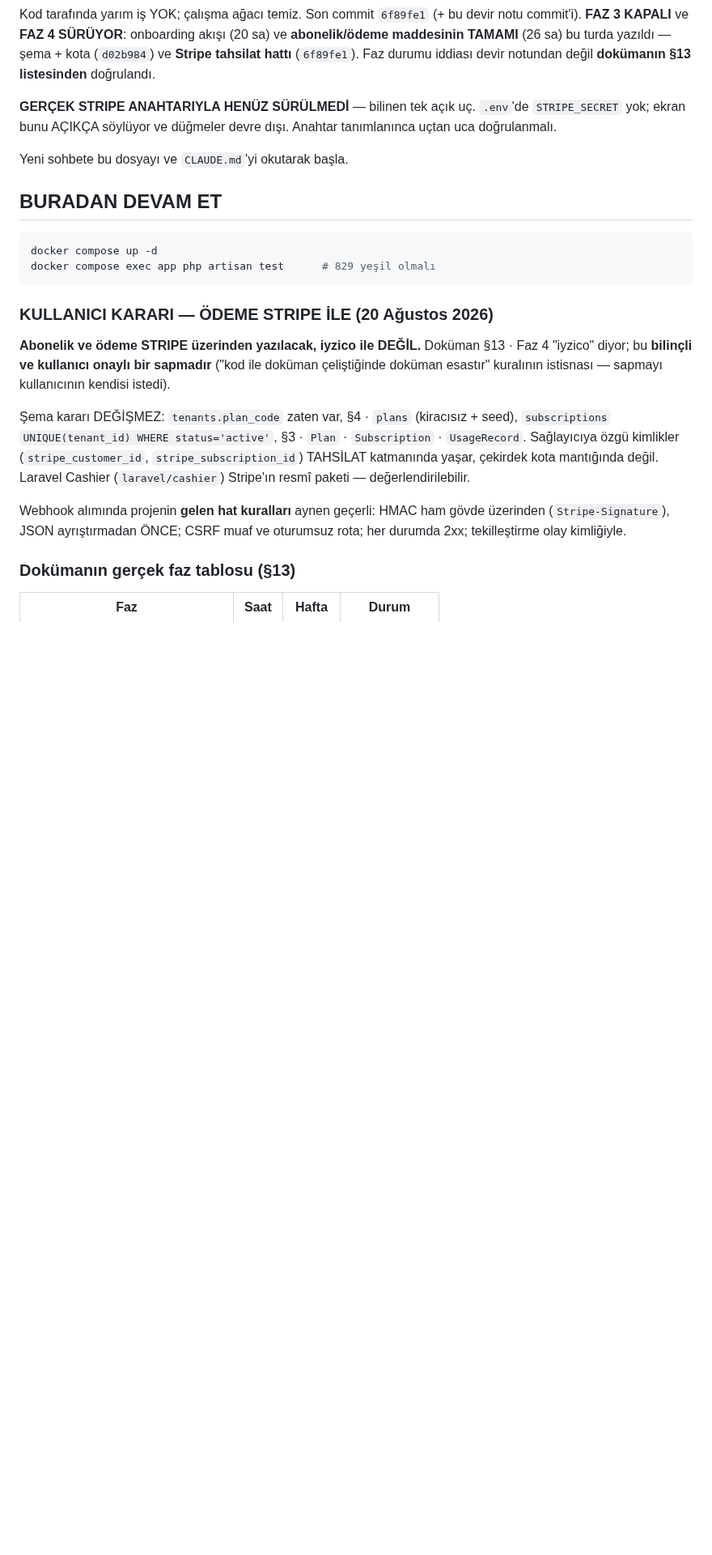
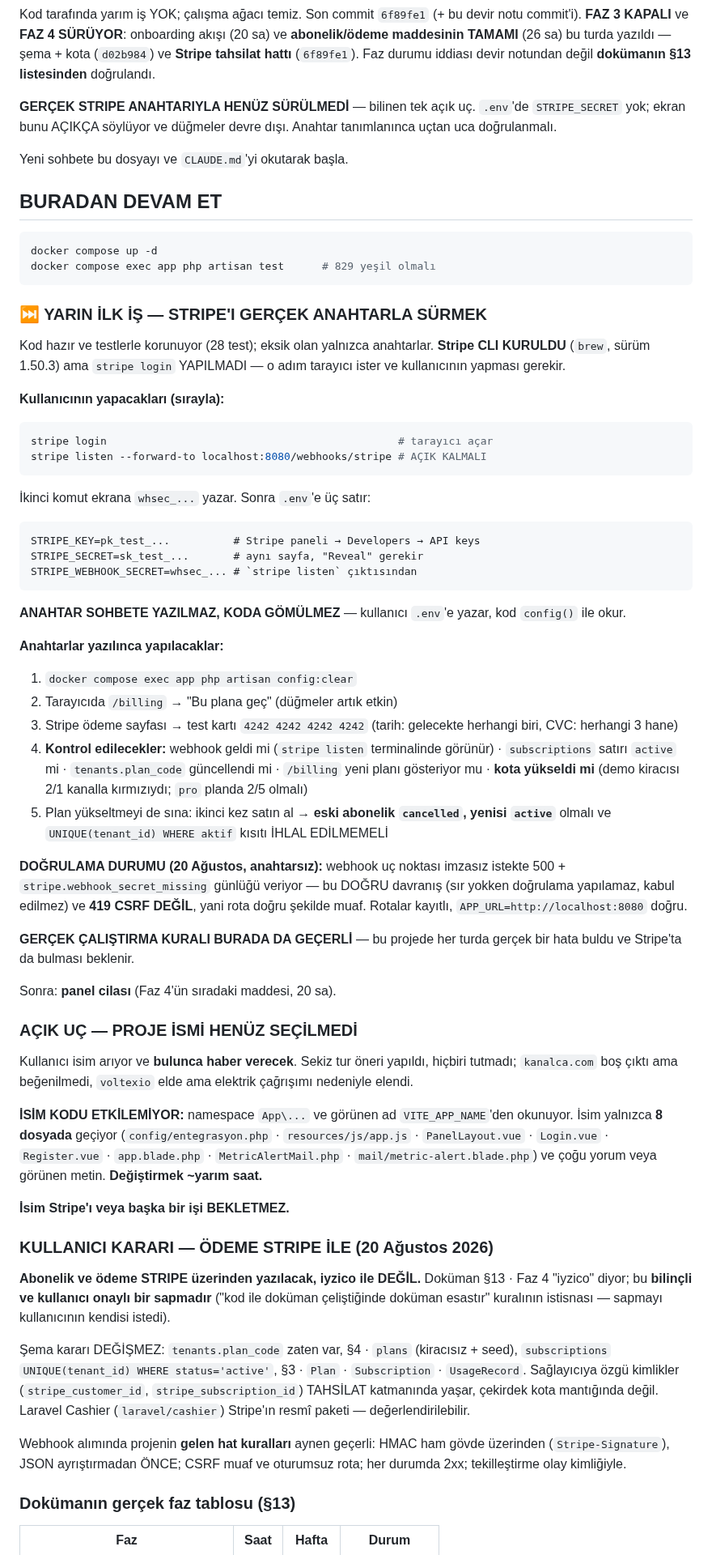
Before and after one commit to ahmethamdi/entegrasyon, a Markdown page: DEVIR.md, the part around the change. Shown at 81% size. Drawn GitHub-style; blank space fills up the shorter version.

Commit message:
Devir notu: yarın ilk iş Stripe'ı gerçek anahtarla sürmek
DEVIR.md'ye adım adım "YARIN İLK İŞ" bölümü eklendi: `stripe login` →
`stripe listen` → .env'e üç anahtar → config:clear → test kartıyla
uçtan uca sürme. Kontrol edilecekler listelendi (webhook geldi mi,
abonelik active mi, kota yükseldi mi, plan yükseltmede eski abonelik
cancelled oluyor mu).

Stripe CLI kuruldu (brew 1.50.3); `stripe login` yapılmadı çünkü
tarayıcı ister ve kullanıcının yapması gerekir. Anahtarlar sohbete
yazılmaz, koda gömülmez — kullanıcı .env'e yazar.

Anahtarsız doğrulama durumu kaydedildi: webhook imzasız istekte 500 +
`stripe.webhook_secret_missing` veriyor (DOĞRU davranış, 419 CSRF
DEĞİL), rotalar kayıtlı, APP_URL doğru.

Proje isminin henüz seçilmediği ve hiçbir işi bekletmediği de not
edildi (8 dosyalık iş, namespace etkilenmiyor).

Co-Authored-By: Claude Opus 5 (1M context) <noreply@anthropic.com>

````diff
--- a/DEVIR.md
+++ b/DEVIR.md
@@ -19,6 +19,72 @@ Yeni sohbete bu dosyayı ve `CLAUDE.md`'yi okutarak başla.
 docker compose up -d
 docker compose exec app php artisan test      # 829 yeşil olmalı
 ```
+
+### ⏭ YARIN İLK İŞ — STRIPE'I GERÇEK ANAHTARLA SÜRMEK
+
+Kod hazır ve testlerle korunuyor (28 test); eksik olan yalnızca
+anahtarlar. **Stripe CLI KURULDU** (`brew`, sürüm 1.50.3) ama `stripe
+login` YAPILMADI — o adım tarayıcı ister ve kullanıcının yapması
+gerekir.
+
+**Kullanıcının yapacakları (sırayla):**
+
+```bash
+stripe login                                              # tarayıcı açar
+stripe listen --forward-to localhost:8080/webhooks/stripe # AÇIK KALMALI
+```
+
+İkinci komut ekrana `whsec_...` yazar. Sonra `.env`'e üç satır:
+
+```
+STRIPE_KEY=pk_test_...          # Stripe paneli → Developers → API keys
+STRIPE_SECRET=sk_test_...       # aynı sayfa, "Reveal" gerekir
+STRIPE_WEBHOOK_SECRET=whsec_... # `stripe listen` çıktısından
+```
+
+**ANAHTAR SOHBETE YAZILMAZ, KODA GÖMÜLMEZ** — kullanıcı `.env`'e
+yazar, kod `config()` ile okur.
+
+**Anahtarlar yazılınca yapılacaklar:**
+
+1. `docker compose exec app php artisan config:clear`
+2. Tarayıcıda `/billing` → "Bu plana geç" (düğmeler artık etkin)
+3. Stripe ödeme sayfası → test kartı `4242 4242 4242 4242`
+   (tarih: gelecekte herhangi biri, CVC: herhangi 3 hane)
+4. **Kontrol edilecekler:** webhook geldi mi (`stripe listen`
+   terminalinde görünür) · `subscriptions` satırı `active` mi ·
+   `tenants.plan_code` güncellendi mi · `/billing` yeni planı
+   gösteriyor mu · **kota yükseldi mi** (demo kiracısı 2/1 kanalla
+   kırmızıydı; `pro` planda 2/5 olmalı)
+5. Plan yükseltmeyi de sına: ikinci kez satın al → **eski abonelik
+   `cancelled`, yenisi `active`** olmalı ve `UNIQUE(tenant_id) WHERE
+   aktif` kısıtı İHLAL EDİLMEMELİ
+
+**DOĞRULAMA DURUMU (20 Ağustos, anahtarsız):** webhook uç noktası
+imzasız istekte 500 + `stripe.webhook_secret_missing` günlüğü veriyor —
+bu DOĞRU davranış (sır yokken doğrulama yapılamaz, kabul edilmez) ve
+**419 CSRF DEĞİL**, yani rota doğru şekilde muaf. Rotalar kayıtlı,
+`APP_URL=http://localhost:8080` doğru.
+
+**GERÇEK ÇALIŞTIRMA KURALI BURADA DA GEÇERLİ** — bu projede her turda
+gerçek bir hata buldu ve Stripe'ta da bulması beklenir.
+
+Sonra: **panel cilası** (Faz 4'ün sıradaki maddesi, 20 sa).
+
+### AÇIK UÇ — PROJE İSMİ HENÜZ SEÇİLMEDİ
+
+Kullanıcı isim arıyor ve **bulunca haber verecek**. Sekiz tur öneri
+yapıldı, hiçbiri tutmadı; `kanalca.com` boş çıktı ama beğenilmedi,
+`voltexio` elde ama elektrik çağrışımı nedeniyle elendi.
+
+**İSİM KODU ETKİLEMİYOR:** namespace `App\...` ve görünen ad
+`VITE_APP_NAME`'den okunuyor. İsim yalnızca **8 dosyada** geçiyor
+(`config/entegrasyon.php` · `resources/js/app.js` · `PanelLayout.vue` ·
+`Login.vue` · `Register.vue` · `app.blade.php` ·
+`MetricAlertMail.php` · `mail/metric-alert.blade.php`) ve çoğu yorum
+veya görünen metin. **Değiştirmek ~yarım saat.**
+
+**İsim Stripe'ı veya başka bir işi BEKLETMEZ.**
 
 ### KULLANICI KARARI — ÖDEME STRIPE İLE (20 Ağustos 2026)
 
````
Also changed, not shown: CLAUDE.md (+8 -4 lines).
